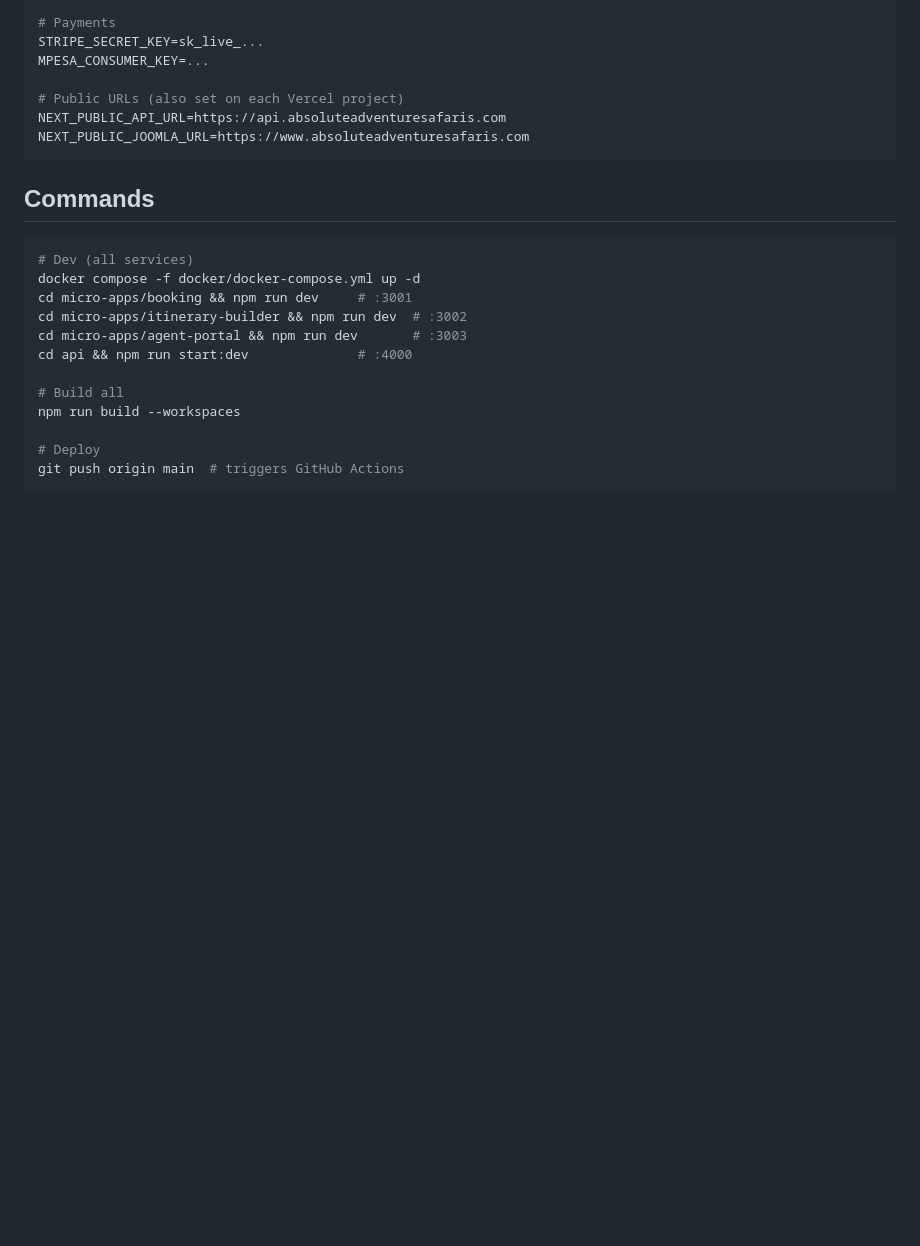
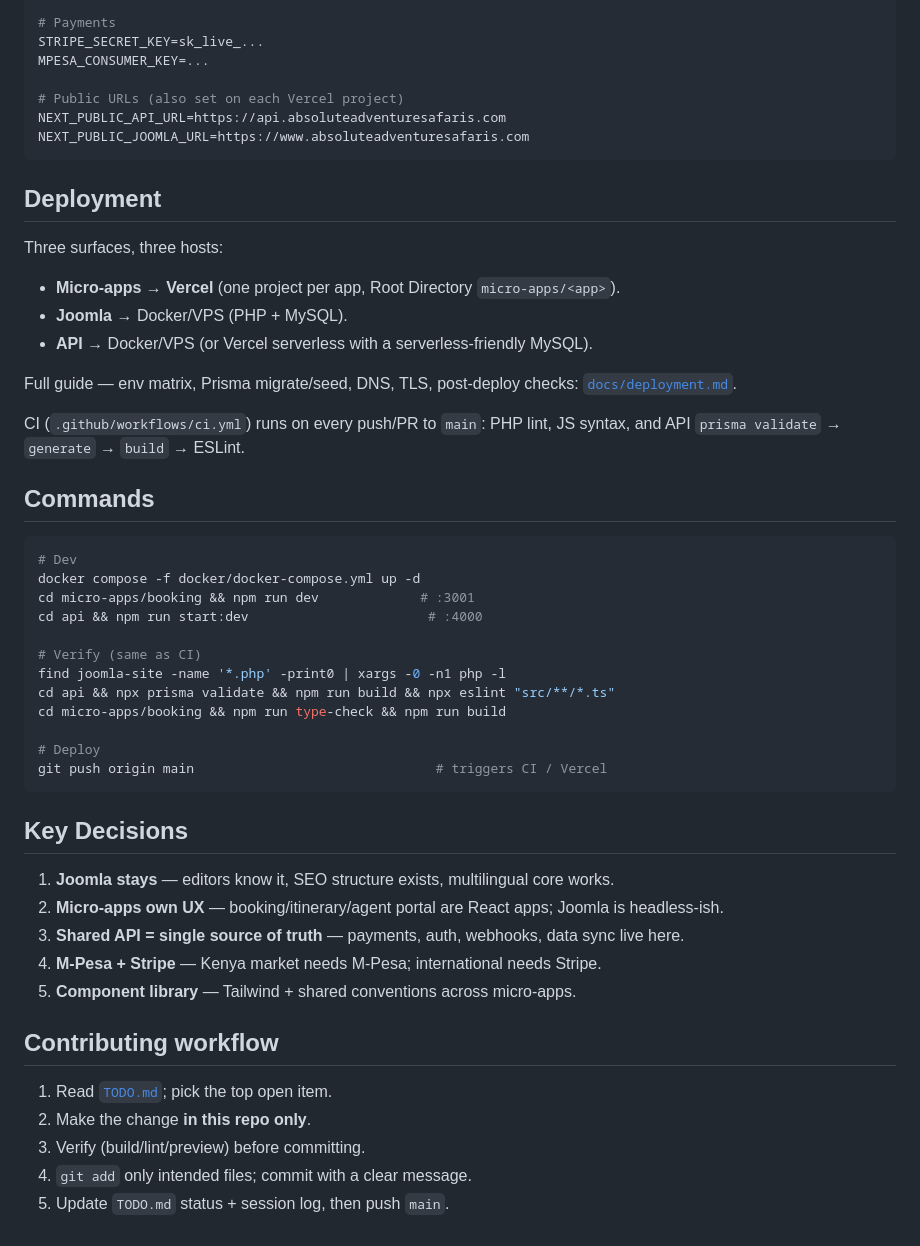
Before and after one commit to ismahdeismail-beep/adequatesafari, a Markdown page: README.md, the part around one of its changes. Drawn GitHub-style; blank space fills up the shorter version.

````diff
--- a/README.md
+++ b/README.md
@@ -144,19 +156,47 @@ NEXT_PUBLIC_API_URL=https://api.absoluteadventuresafaris.com
 NEXT_PUBLIC_JOOMLA_URL=https://www.absoluteadventuresafaris.com
 ```
 
+## Deployment
+
+Three surfaces, three hosts:
+
+- **Micro-apps** → **Vercel** (one project per app, Root Directory `micro-apps/<app>`).
+- **Joomla** → Docker/VPS (PHP + MySQL).
+- **API** → Docker/VPS (or Vercel serverless with a serverless-friendly MySQL).
+
+Full guide — env matrix, Prisma migrate/seed, DNS, TLS, post-deploy checks: [`docs/deployment.md`](docs/deployment.md).
+
+CI (`.github/workflows/ci.yml`) runs on every push/PR to `main`: PHP lint, JS syntax, and API `prisma validate` → `generate` → `build` → ESLint.
+
 ## Commands
 
 ```bash
-# Dev (all services)
+# Dev
 docker compose -f docker/docker-compose.yml up -d
-cd micro-apps/booking && npm run dev     # :3001
-cd micro-apps/itinerary-builder && npm run dev  # :3002
-cd micro-apps/agent-portal && npm run dev       # :3003
-cd api && npm run start:dev              # :4000
+cd micro-apps/booking && npm run dev             # :3001
+cd api && npm run start:dev                       # :4000
 
-# Build all
-npm run build --workspaces
+# Verify (same as CI)
+find joomla-site -name '*.php' -print0 | xargs -0 -n1 php -l
+cd api && npx prisma validate && npm run build && npx eslint "src/**/*.ts"
+cd micro-apps/booking && npm run type-check && npm run build
 
 # Deploy
-git push origin main  # triggers GitHub Actions
+git push origin main                               # triggers CI / Vercel
 ```
+
+## Key Decisions
+
+1. **Joomla stays** — editors know it, SEO structure exists, multilingual core works.
+2. **Micro-apps own UX** — booking/itinerary/agent portal are React apps; Joomla is headless-ish.
+3. **Shared API = single source of truth** — payments, auth, webhooks, data sync live here.
+4. **M-Pesa + Stripe** — Kenya market needs M-Pesa; international needs Stripe.
+5. **Component library** — Tailwind + shared conventions across micro-apps.
+
+## Contributing workflow
+
+1. Read [`TODO.md`](TODO.md); pick the top open item.
+2. Make the change **in this repo only**.
+3. Verify (build/lint/preview) before committing.
+4. `git add` only intended files; commit with a clear message.
+5. Update `TODO.md` status + session log, then push `main`.
````
Also changed, not shown: other parts of README.md (+104 -92 lines), TODO.md (+6 -4 lines).
